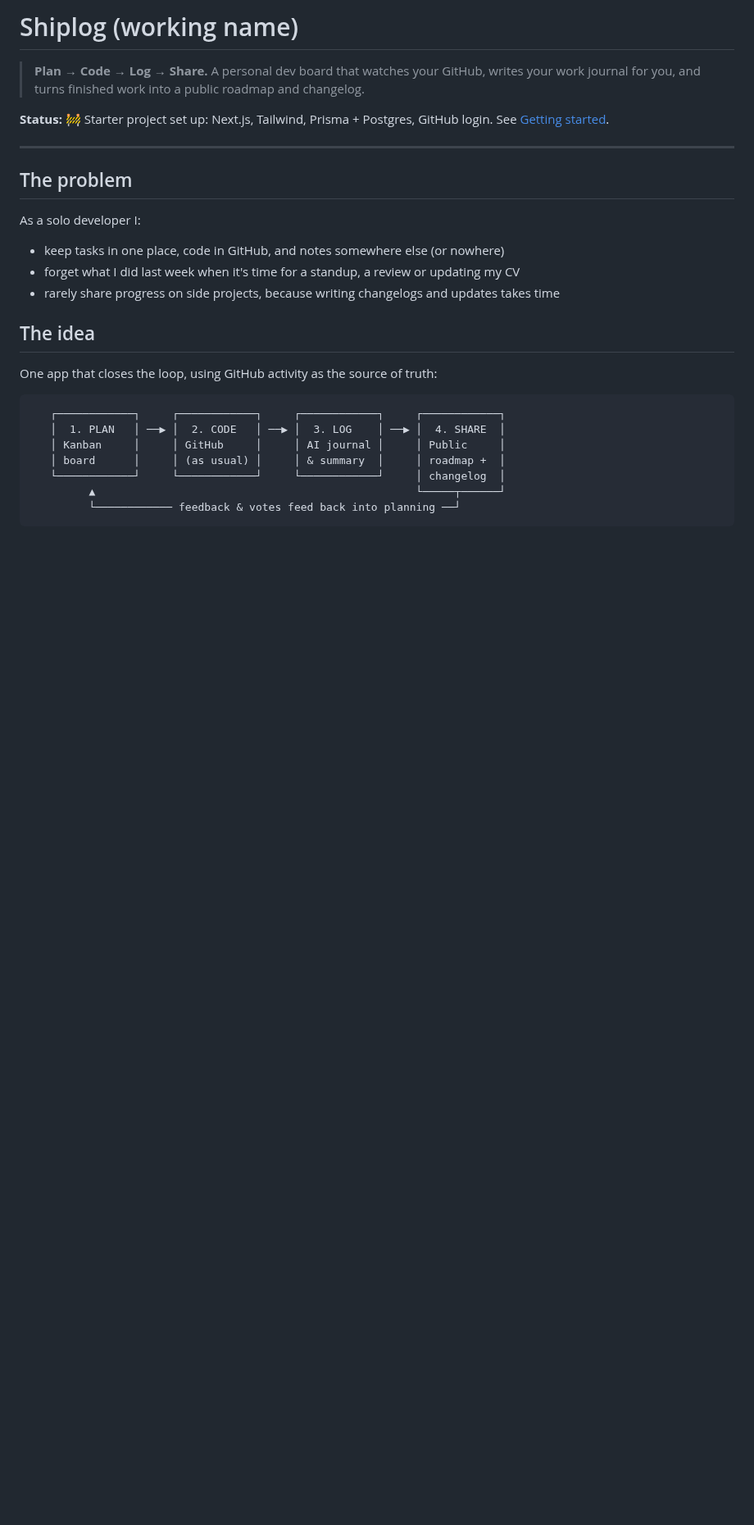
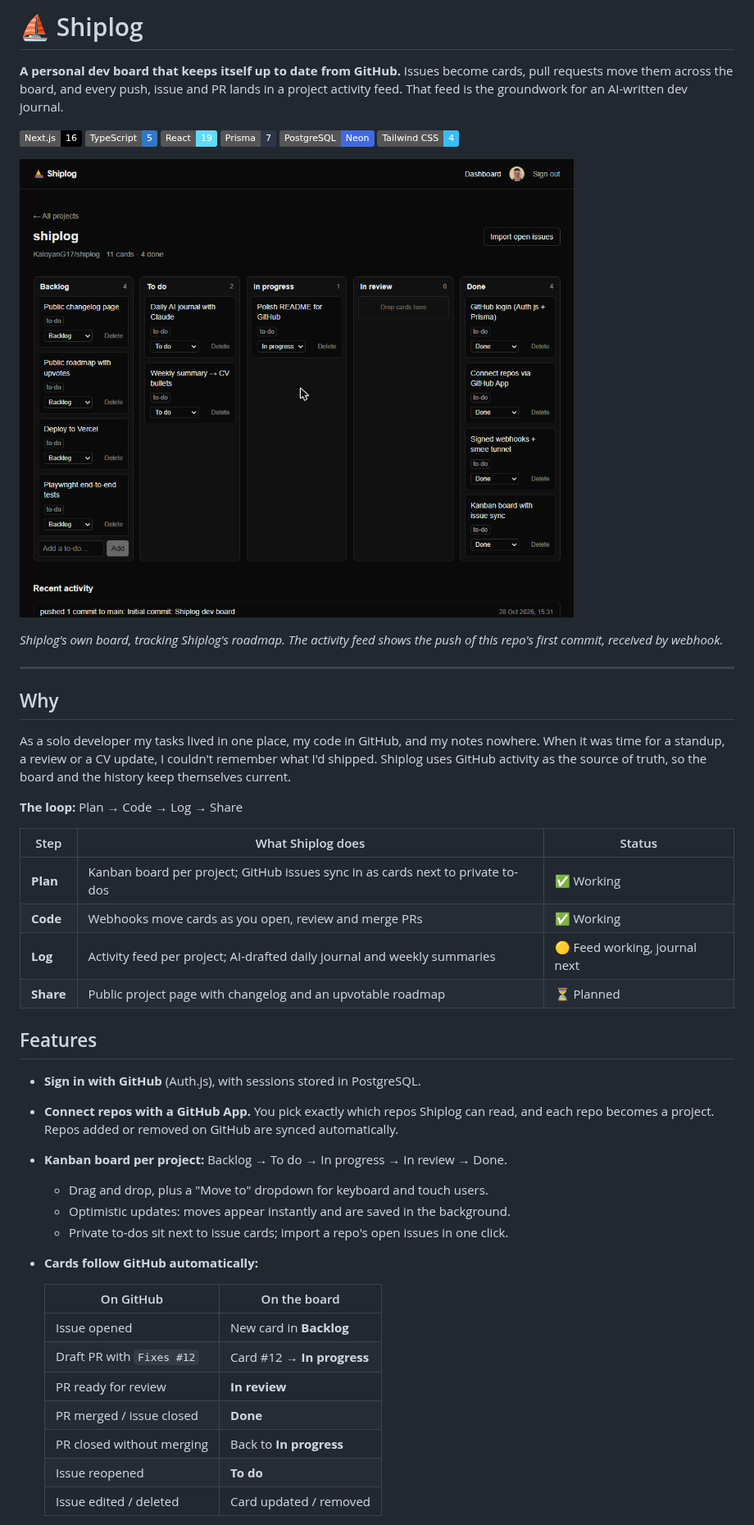
Before and after one commit to KaloyanG17/shiplog, a Markdown page: README.md, the part around one of its changes. Shown at 82% size. Rendered like a GitHub page; pictures changed too: docs/screenshots/board.png (added); badges without logos; blank space fills up the shorter version.

````diff
--- a/README.md
+++ b/README.md
@@ -1,28 +1,51 @@
-# Shiplog (working name)
+# ⛵ Shiplog
 
-> **Plan → Code → Log → Share.** A personal dev board that watches your GitHub, writes your work journal for you, and turns finished work into a public roadmap and changelog.
+**A personal dev board that keeps itself up to date from GitHub.**
+Issues become cards, pull requests move them across the board, and every push, issue and PR lands in a project activity feed. That feed is the groundwork for an AI-written dev journal.
 
-**Status:** 🚧 Starter project set up: Next.js, Tailwind, Prisma + Postgres, GitHub login. See [Getting started](#getting-started).
+![Next.js 16](https://img.shields.io/badge/Next.js-16-black?logo=nextdotjs)
+![TypeScript](https://img.shields.io/badge/TypeScript-5-3178c6?logo=typescript&logoColor=white)
+![React 19](https://img.shields.io/badge/React-19-61dafb?logo=react&logoColor=black)
+![Prisma 7](https://img.shields.io/badge/Prisma-7-2d3748?logo=prisma)
+![PostgreSQL](https://img.shields.io/badge/PostgreSQL-Neon-4169e1?logo=postgresql&logoColor=white)
+![Tailwind CSS 4](https://img.shields.io/badge/Tailwind_CSS-4-38bdf8?logo=tailwindcss&logoColor=white)
+
+![Shiplog project board: five columns of cards and a recent-activity feed](docs/screenshots/board.png)
+
+*Shiplog's own board, tracking Shiplog's roadmap. The activity feed shows the push of this repo's first commit, received by webhook.*
 
 ---
 
-## The problem
+## Why
 
-As a solo developer I:
+As a solo developer my tasks lived in one place, my code in GitHub, and my notes nowhere. When it was time for a standup, a review or a CV update, I couldn't remember what I'd shipped. Shiplog uses GitHub activity as the source of truth, so the board and the history keep themselves current.
 
-- keep tasks in one place, code in GitHub, and notes somewhere else (or nowhere)
-- forget what I did last week when it's time for a standup, a review or updating my CV
-- rarely share progress on side projects, because writing changelogs and updates takes time
+**The loop:** Plan → Code → Log → Share
 
-## The idea
+| Step | What Shiplog does | Status |
+|---|---|---|
+| **Plan** | Kanban board per project; GitHub issues sync in as cards next to private to-dos | ✅ Working |
+| **Code** | Webhooks move cards as you open, review and merge PRs | ✅ Working |
+| **Log** | Activity feed per project; AI-drafted daily journal and weekly summaries | 🟡 Feed working, journal next |
+| **Share** | Public project page with changelog and an upvotable roadmap | ⏳ Planned |
 
-One app that closes the loop, using GitHub activity as the source of truth:
+## Features
 
-```
-   ┌────────────┐     ┌────────────┐     ┌────────────┐     ┌────────────┐
-   │  1. PLAN   │ ──▶ │  2. CODE   │ ──▶ │  3. LOG    │ ──▶ │  4. SHARE  │
-   │ Kanban     │     │ GitHub     │     │ AI journal │     │ Public     │
-   │ board      │     │ (as usual) │     │ & summary  │     │ roadmap +  │
-   └────────────┘     └────────────┘     └────────────┘     │ changelog  │
-         ▲                                                  └─────┬──────┘
-         └──────────── feedback & votes feed back into planning ──┘
+- **Sign in with GitHub** (Auth.js), with sessions stored in PostgreSQL.
+- **Connect repos with a GitHub App.** You pick exactly which repos Shiplog can read, and each repo becomes a project. Repos added or removed on GitHub are synced automatically.
+- **Kanban board per project:** Backlog → To do → In progress → In review → Done.
+  - Drag and drop, plus a "Move to" dropdown for keyboard and touch users.
+  - Optimistic updates: moves appear instantly and are saved in the background.
+  - Private to-dos sit next to issue cards; import a repo's open issues in one click.
+- **Cards follow GitHub automatically:**
+
+  | On GitHub | On the board |
+  |---|---|
+  | Issue opened | New card in **Backlog** |
+  | Draft PR with `Fixes #12` | Card #12 → **In progress** |
+  | PR ready for review | **In review** |
+  | PR merged / issue closed | **Done** |
+  | PR closed without merging | Back to **In progress** |
+  | Issue reopened | **To do** |
+  | Issue edited / deleted | Card updated / removed |
+
````
Also changed, not shown: other parts of README.md (+105 -151 lines), docs/screenshots/dashboard.png (added).
